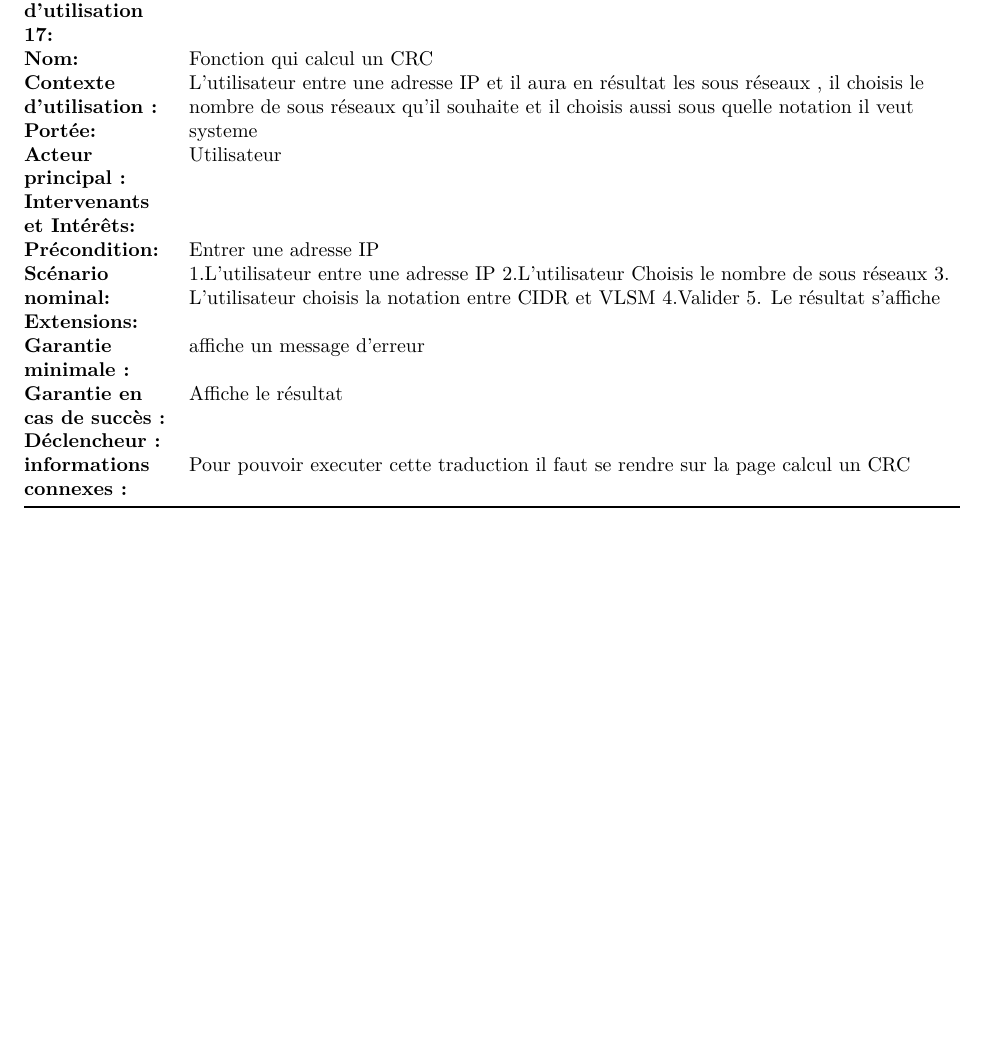
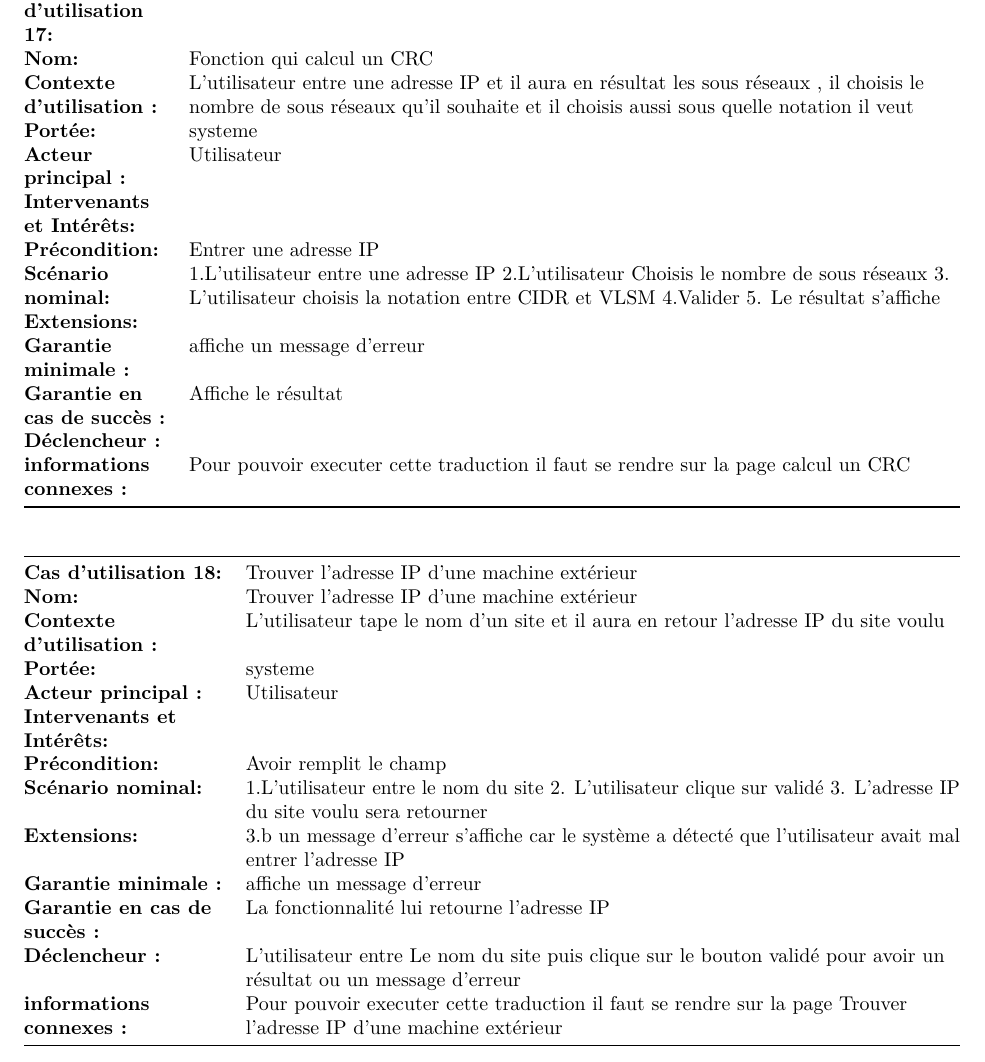
Before and after one commit to pleijan/Plateforme-de-revision-Reseaux, an R Markdown document (sujet_rapport/rapport.rmd): part of page 23 of 25, cut so that both start at the same text, the shorter picture padded with empty space. Rendered offline with R 4.5, knitr and Pandoc, then LaTeX, with nearby package versions.

Commit message:
Update sujet_rapport/rapport.rmd

```diff
--- a/sujet_rapport/rapport.rmd
+++ b/sujet_rapport/rapport.rmd
@@ -741,7 +741,21 @@ Cas d'utilisation 40 : Erreur apparait si le nom de la machine extérieure est i
 | **informations connexes :**     | Pour pouvoir executer cette traduction il faut se rendre sur la page calcul un CRC                                                                                                 |
 
 
-
+|                                 |                                                                                                                       |
+|---------------------------------|-----------------------------------------------------------------------------------------------------------------------|
+| **Cas d'utilisation 18:**       | Trouver l'adresse IP d'une machine extérieur                                                                          |
+| **Nom:**                        | Trouver l'adresse IP d'une machine extérieur                                                                          |
+| **Contexte d'utilisation :**    | L’utilisateur tape le nom d’un site et il aura en retour l’adresse IP du site voulu                                   |
+| **Portée:**                     | systeme                                                                                                               |
+| **Acteur principal :**          | Utilisateur                                                                                                           |
+| **Intervenants et Intérêts:**   |                                                                                                                       |
+| **Précondition:**               | Avoir remplit le champ                                                                                                |
+| **Scénario nominal:**           | 1.L’utilisateur entre le nom du site  2. L’utilisateur clique sur validé 3. L’adresse IP du site voulu sera retourner |
+| **Extensions:**                 | 3.b un message d’erreur s’affiche car le système a détecté que l'utilisateur avait mal entrer l'adresse IP            |
+| **Garantie minimale :**         | affiche un message d’erreur                                                                                           |
+| **Garantie en cas de succès :** | La fonctionnalité lui retourne l’adresse IP                                                                           |
+| **Déclencheur :**               | L’utilisateur entre Le nom du site puis clique sur le bouton validé pour avoir un résultat ou un message d’erreur     |
+| **informations connexes :**     | Pour pouvoir executer cette traduction il faut se rendre sur la page Trouver l'adresse IP d'une machine extérieur     |
 
 
 `r if(knitr:::pandoc_to() == "latex") {paste("\\newpage")}`
```
